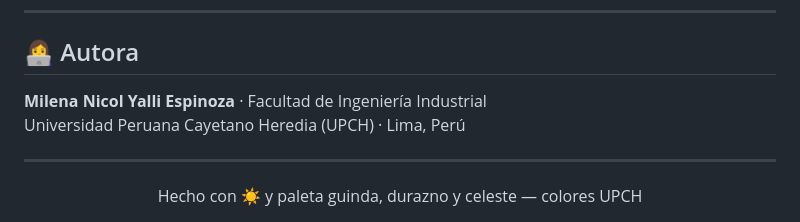
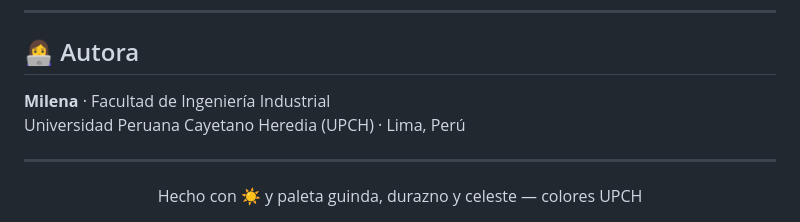
Before and after one commit to Milena2708/LUSKA-app, a Markdown page: README.md, the part around one of its changes. Rendered like a GitHub page.

Commit message:
Actualización README.md

```diff
--- a/README.md
+++ b/README.md
@@ -171,7 +173,7 @@ Regístrate o gestiona tu clave en: [openuv.io](https://www.openuv.io)
 
 ## 👩‍💻 Autora
 
-**Milena Nicol Yalli Espinoza** · Facultad de Ingeniería Industrial
+**Milena** · Facultad de Ingeniería Industrial
 Universidad Peruana Cayetano Heredia (UPCH) · Lima, Perú
 
 ---
```
Also changed, not shown: other parts of README.md (+4 -2 lines).
